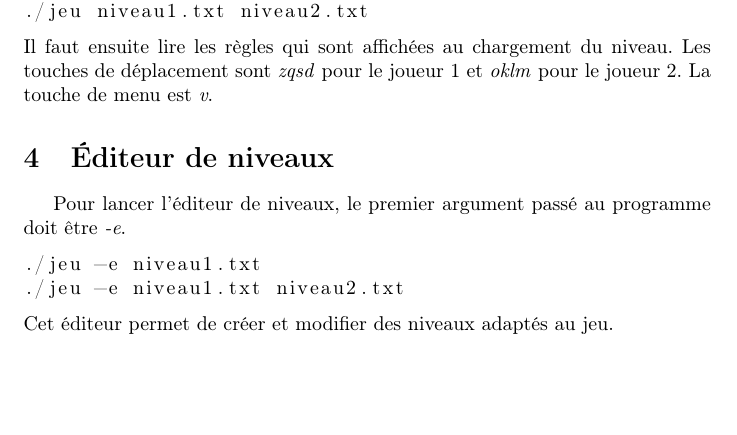
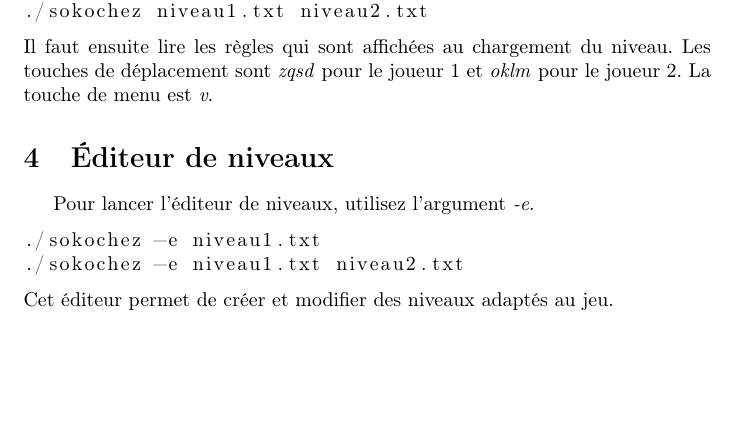
Before and after one commit to Sokochez/sokochez, a LaTeX document (docfr.tex): part of page 2 of 2, cut so that both start at the same text. Compiled offline with pdfLaTeX.

Commit message:
updated latex doc

```diff
--- a/docfr.tex
+++ b/docfr.tex
@@ -62,18 +62,18 @@ Pour charger un niveau, il faut le passer en argument au lancement du programme.
 \end{lstlisting}
 Plusieurs niveaux peuvent être passés en arguments, ils seront lancés à la suite.
 \begin{lstlisting}
-./jeu niveaux/*
-./jeu niveau1.txt niveau2.txt
+./sokochez niveaux/*
+./sokochez niveau1.txt niveau2.txt
 \end{lstlisting}
 Il faut ensuite lire les règles qui sont affichées au chargement du niveau.
 Les touches de déplacement sont \emph{zqsd} pour le joueur 1 et \emph{oklm} pour le joueur 2.
 La touche de menu est \emph{v}.
 
 \section{Éditeur de niveaux}
-Pour lancer l'éditeur de niveaux, le premier argument passé au programme doit être \emph{-e}.
+Pour lancer l'éditeur de niveaux, utilisez l'argument \emph{-e}.
 \begin{lstlisting}
-./jeu -e niveau1.txt
-./jeu -e niveau1.txt niveau2.txt
+./sokochez -e niveau1.txt
+./sokochez -e niveau1.txt niveau2.txt
 \end{lstlisting}
 Cet éditeur permet de créer et modifier des niveaux adaptés au jeu.
 
```
Also changed, not shown: docfr.tex (4 more changed lines).
